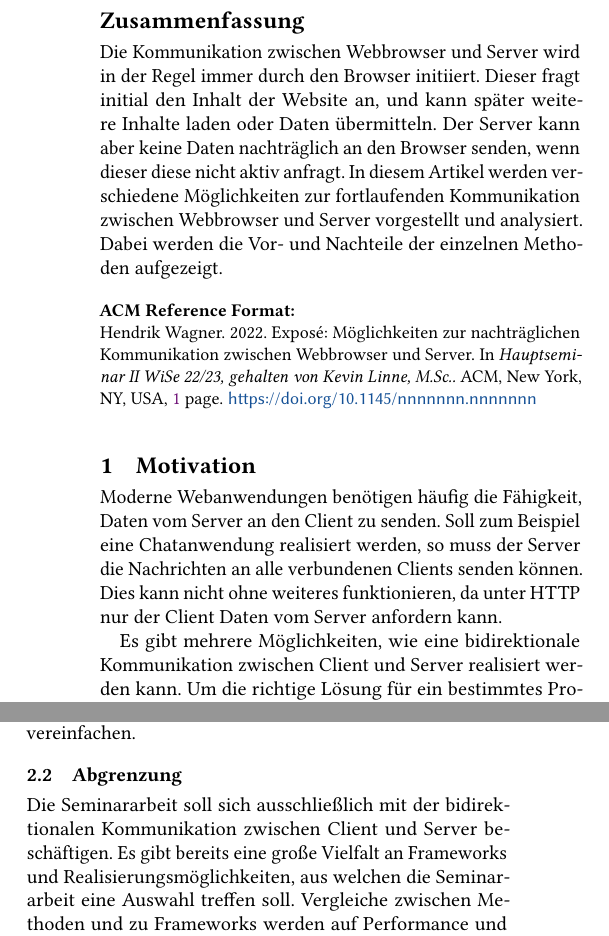
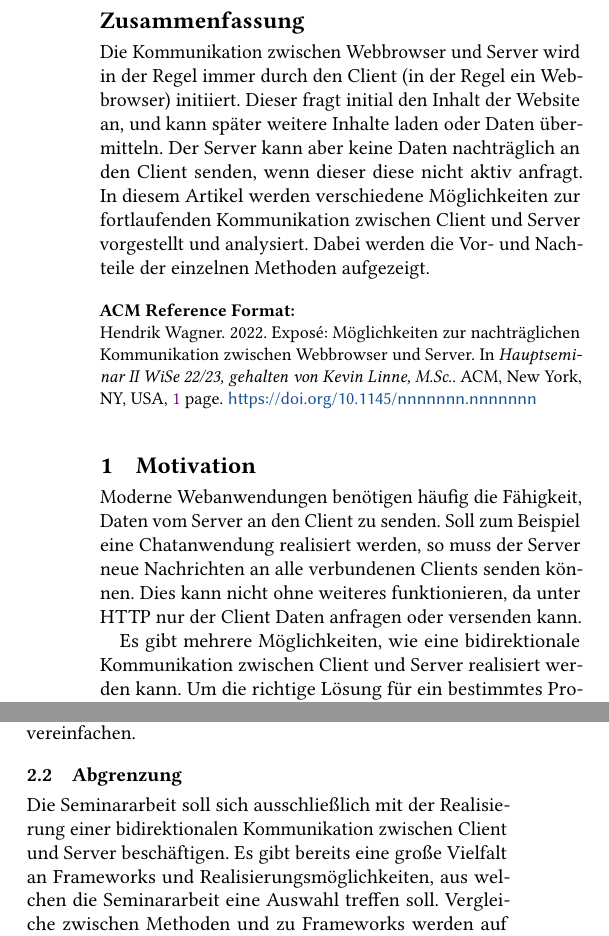
Before and after one commit to hwgn/seminar2022, a LaTeX paper (expose/expose.tex): two parts of the columns of the page, joined at a grey line, cut so that both start at the same text. Compiled offline with pdfLaTeX.

Commit message:
general fixes

```diff
--- a/expose/expose.tex
+++ b/expose/expose.tex
@@ -120,11 +120,10 @@
 %% The abstract is a short summary of the work to be presented in the
 %% article.
 \begin{abstract}
-  Die Kommunikation zwischen Webbrowser und Server wird in der Regel immer durch den Browser initiiert.
+  Die Kommunikation zwischen Webbrowser und Server wird in der Regel immer durch den Client (in der Regel ein Webbrowser) initiiert.
   Dieser fragt initial den Inhalt der Website an, und kann später weitere Inhalte laden oder Daten übermitteln.
-  Der Server kann aber keine Daten nachträglich an den Browser senden, wenn dieser diese nicht aktiv anfragt.
-  In diesem Artikel werden verschiedene Möglichkeiten zur fortlaufenden
-  Kommunikation zwischen Webbrowser und Server vorgestellt und analysiert.
+  Der Server kann aber keine Daten nachträglich an den Client senden, wenn dieser diese nicht aktiv anfragt.
+  In diesem Artikel werden verschiedene Möglichkeiten zur fortlaufenden Kommunikation zwischen Client und Server vorgestellt und analysiert.
   Dabei werden die Vor- und Nachteile der einzelnen Methoden aufgezeigt.
 \end{abstract}
 
@@ -193,8 +192,8 @@
 \section{Motivation}
 
 Moderne Webanwendungen benötigen häufig die Fähigkeit, Daten vom Server an den Client zu senden.
-Soll zum Beispiel eine Chatanwendung realisiert werden, so muss der Server die Nachrichten an alle verbundenen Clients senden können.
-Dies kann nicht ohne weiteres funktionieren, da unter HTTP nur der Client Daten vom Server anfordern kann.
+Soll zum Beispiel eine Chatanwendung realisiert werden, so muss der Server neue Nachrichten an alle verbundenen Clients senden können.
+Dies kann nicht ohne weiteres funktionieren, da unter HTTP nur der Client Daten anfragen oder versenden kann.
 
 Es gibt mehrere Möglichkeiten, wie eine bidirektionale Kommunikation zwischen Client und Server realisiert werden kann.
 Um die richtige Lösung für ein bestimmtes Problem zu finden, ist es wichtig, die Funktionsweise sowie Vor- und Nachteile der einzelnen Methoden zu kennen.
@@ -213,7 +212,7 @@ Zuletzt werden existierende Frameworks (socket.io, faye) vorgestellt, welche die
 
 \subsection{Abgrenzung}
 
-Die Seminararbeit soll sich ausschließlich mit der bidirektionalen Kommunikation zwischen Client und Server beschäftigen.
+Die Seminararbeit soll sich ausschließlich mit der Realisierung einer bidirektionalen Kommunikation zwischen Client und Server beschäftigen.
 Es gibt bereits eine große Vielfalt an Frameworks und Realisierungsmöglichkeiten, aus welchen die Seminararbeit eine Auswahl treffen soll.
 Vergleiche zwischen Methoden und zu Frameworks werden auf Performance und Implementierungsaufwand bezogen.
 Die Chatanwendung wird in ihrem Umfang minimal gehalten, notfalls nur als theoretisches Beispiel herangezogen.
```
Also changed, not shown: expose/expose.pdf, 1 other file.
